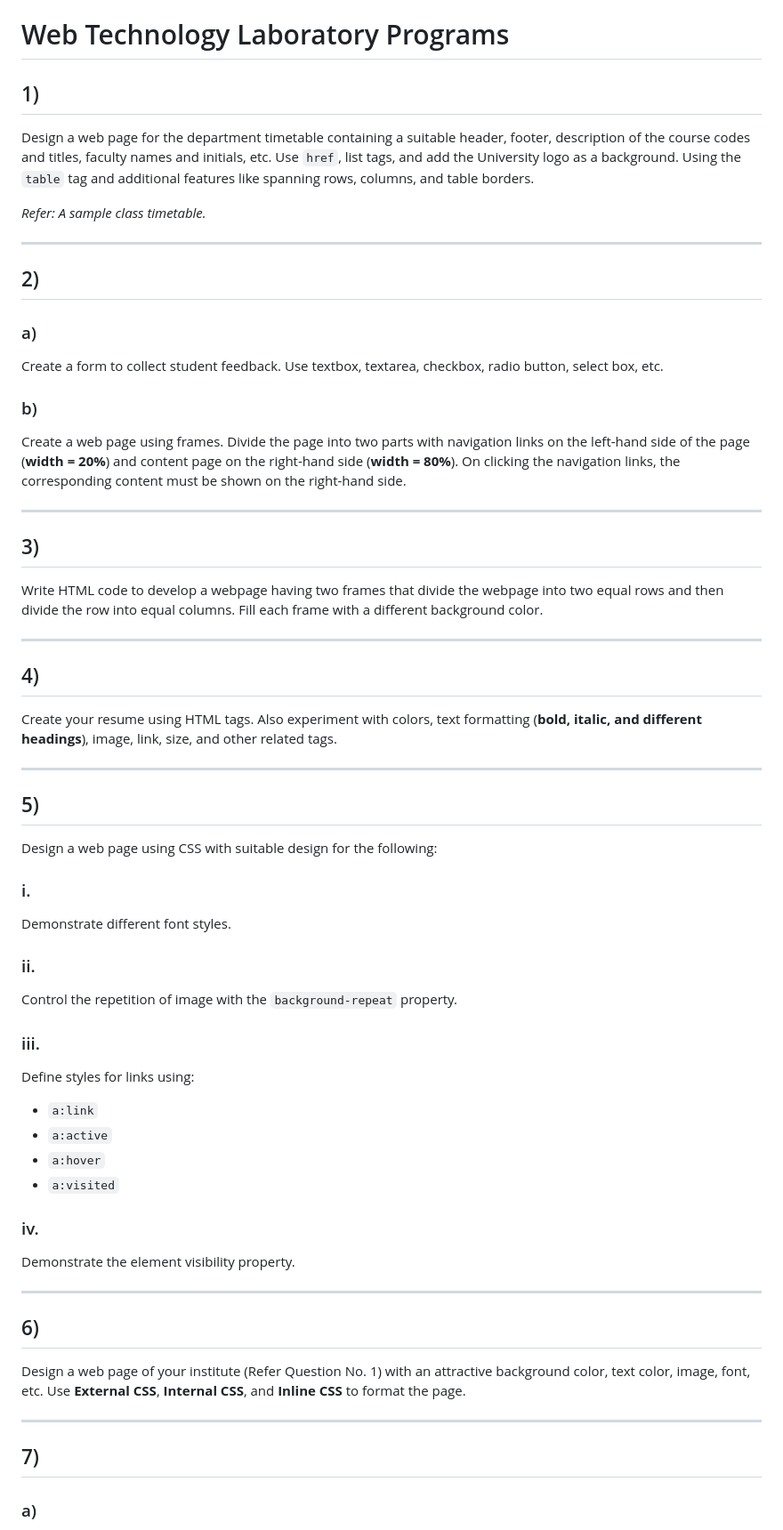
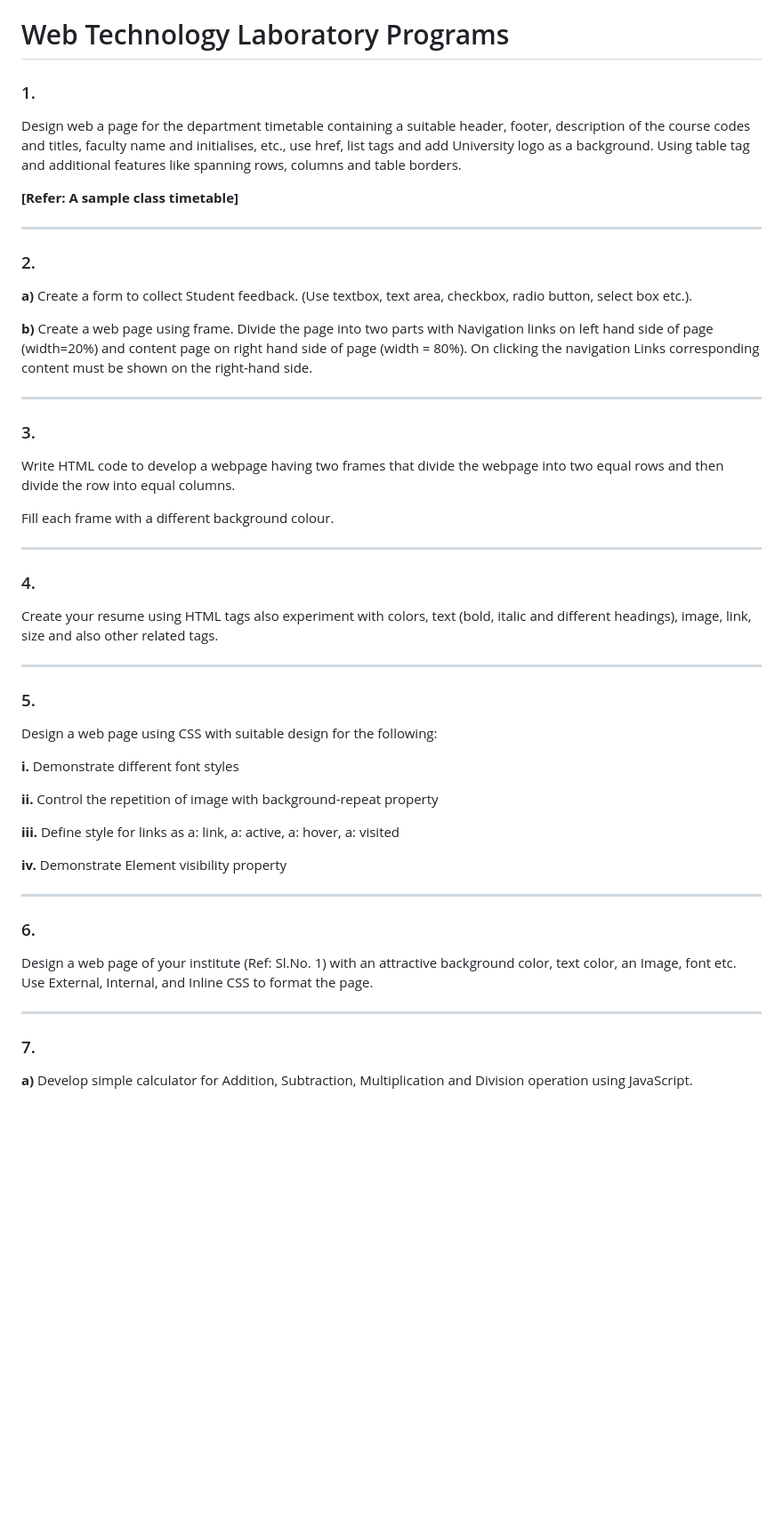
Before and after one commit to GaganNaagu/jssstu-web-lab, a Markdown page: README.md, the part around one of its changes. Shown at 89% size. Drawn GitHub-style; blank space fills up the shorter version.

```diff
--- a/README.md
+++ b/README.md
@@ -1,71 +1,56 @@
 # Web Technology Laboratory Programs
 
-## 1)
+### 1.
 
-Design a web page for the department timetable containing a suitable header, footer, description of the course codes and titles, faculty names and initials, etc. Use `href`, list tags, and add the University logo as a background. Using the `table` tag and additional features like spanning rows, columns, and table borders.
+Design web a page for the department timetable containing a suitable header, footer, description of the course codes and titles, faculty name and initialises, etc., use href, list tags and add University logo as a background. Using table tag and additional features like spanning rows, columns and table borders.
 
-*Refer: A sample class timetable.*
+**[Refer: A sample class timetable]**
 
 ---
 
-## 2)
+### 2.
 
-### a)
+**a)** Create a form to collect Student feedback. (Use textbox, text area, checkbox, radio button, select box etc.).
 
-Create a form to collect student feedback. Use textbox, textarea, checkbox, radio button, select box, etc.
-
-### b)
-
-Create a web page using frames. Divide the page into two parts with navigation links on the left-hand side of the page (**width = 20%**) and content page on the right-hand side (**width = 80%**). On clicking the navigation links, the corresponding content must be shown on the right-hand side.
+**b)** Create a web page using frame. Divide the page into two parts with Navigation links on left hand side of page (width=20%) and content page on right hand side of page (width = 80%). On clicking the navigation Links corresponding content must be shown on the right-hand side.
 
 ---
 
-## 3)
+### 3.
 
-Write HTML code to develop a webpage having two frames that divide the webpage into two equal rows and then divide the row into equal columns. Fill each frame with a different background color.
+Write HTML code to develop a webpage having two frames that divide the webpage into two equal rows and then divide the row into equal columns.
+
+Fill each frame with a different background colour.
 
 ---
 
-## 4)
+### 4.
 
-Create your resume using HTML tags. Also experiment with colors, text formatting (**bold, italic, and different headings**), image, link, size, and other related tags.
+Create your resume using HTML tags also experiment with colors, text (bold, italic and different headings), image, link, size and also other related tags.
 
 ---
 
-## 5)
+### 5.
 
 Design a web page using CSS with suitable design for the following:
 
-### i.
+**i.** Demonstrate different font styles
 
-Demonstrate different font styles.
+**ii.** Control the repetition of image with background-repeat property
 
-### ii.
+**iii.** Define style for links as a: link, a: active, a: hover, a: visited
 
-Control the repetition of image with the `background-repeat` property.
-
-### iii.
-
-Define styles for links using:
-
-* `a:link`
-* `a:active`
-* `a:hover`
-* `a:visited`
-
-### iv.
-
-Demonstrate the element visibility property.
+**iv.** Demonstrate Element visibility property
 
 ---
 
-## 6)
+### 6.
 
-Design a web page of your institute (Refer Question No. 1) with an attractive background color, text color, image, font, etc. Use **External CSS**, **Internal CSS**, and **Inline CSS** to format the page.
+Design a web page of your institute (Ref: Sl.No. 1) with an attractive background color, text color, an Image, font etc. Use External, Internal, and Inline CSS to format the page.
 
 ---
 
-## 7)
+### 7.
 
-### a)
+**a)** Develop simple calculator for Addition, Subtraction, Multiplication and Division operation using JavaScript.
 
```
Also changed, not shown: other parts of README.md (+16 -46 lines).
